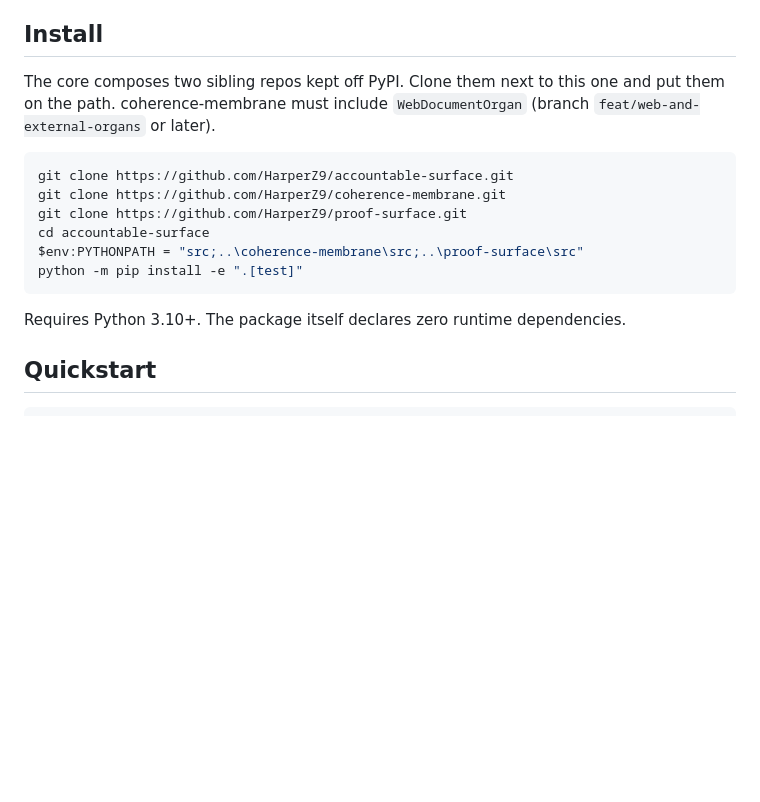
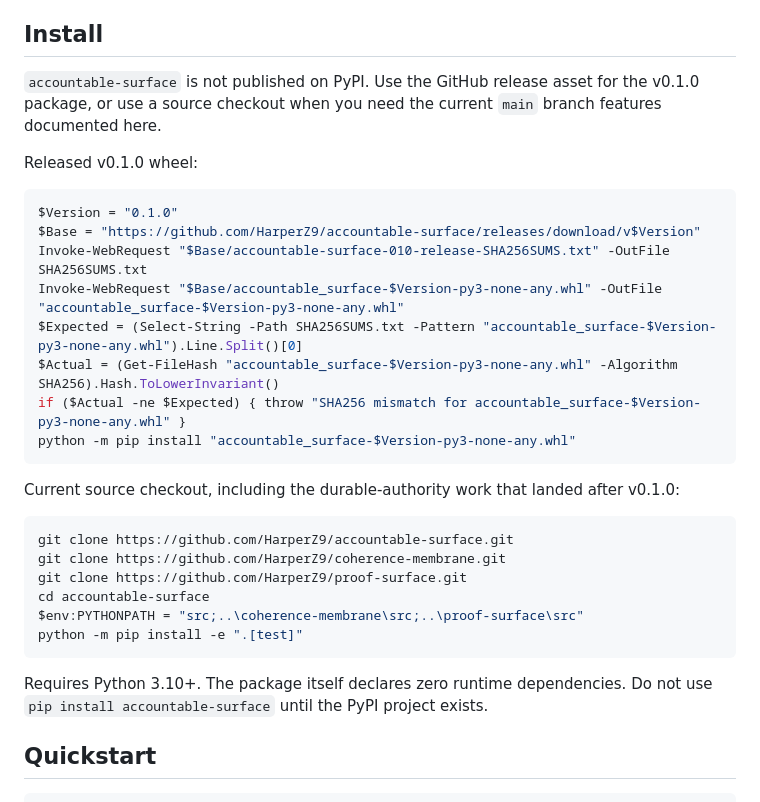
Before and after one commit to HarperZ9/accountable-surface, a Markdown page: README.md, the part around the change. GitHub-like rendering; blank space fills up the shorter version.

Commit message:
docs: correct install and authority command guidance

````diff
--- a/README.md
+++ b/README.md
@@ -63,7 +63,22 @@ The gate is default-deny: with no operator grant loaded, nothing acts. The model
 
 ## Install
 
-The core composes two sibling repos kept off PyPI. Clone them next to this one and put them on the path. coherence-membrane must include `WebDocumentOrgan` (branch `feat/web-and-external-organs` or later).
+`accountable-surface` is not published on PyPI. Use the GitHub release asset for the v0.1.0 package, or use a source checkout when you need the current `main` branch features documented here.
+
+Released v0.1.0 wheel:
+
+```powershell
+$Version = "0.1.0"
+$Base = "https://github.com/HarperZ9/accountable-surface/releases/download/v$Version"
+Invoke-WebRequest "$Base/accountable-surface-010-release-SHA256SUMS.txt" -OutFile SHA256SUMS.txt
+Invoke-WebRequest "$Base/accountable_surface-$Version-py3-none-any.whl" -OutFile "accountable_surface-$Version-py3-none-any.whl"
+$Expected = (Select-String -Path SHA256SUMS.txt -Pattern "accountable_surface-$Version-py3-none-any.whl").Line.Split()[0]
+$Actual = (Get-FileHash "accountable_surface-$Version-py3-none-any.whl" -Algorithm SHA256).Hash.ToLowerInvariant()
+if ($Actual -ne $Expected) { throw "SHA256 mismatch for accountable_surface-$Version-py3-none-any.whl" }
+python -m pip install "accountable_surface-$Version-py3-none-any.whl"
+```
+
+Current source checkout, including the durable-authority work that landed after v0.1.0:
 
 ```powershell
 git clone https://github.com/HarperZ9/accountable-surface.git
@@ -74,7 +89,7 @@ $env:PYTHONPATH = "src;..\coherence-membrane\src;..\proof-surface\src"
 python -m pip install -e ".[test]"
 ```
 
-Requires Python 3.10+. The package itself declares zero runtime dependencies.
+Requires Python 3.10+. The package itself declares zero runtime dependencies. Do not use `pip install accountable-surface` until the PyPI project exists.
 
 ## Quickstart
 
````
Also changed, not shown: USAGE.md (+14 -1 lines).
